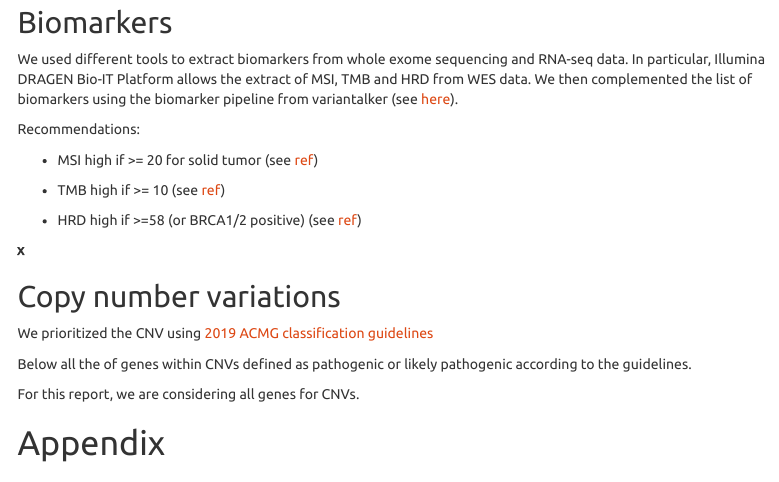
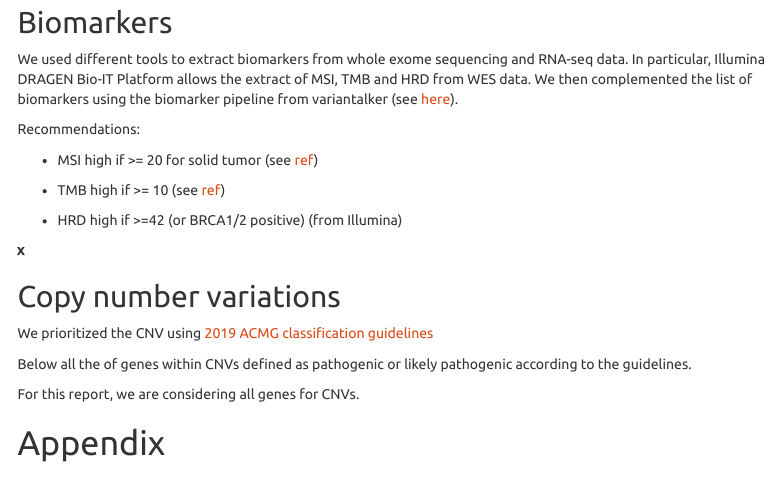
Before and after one commit to zhanyinx/variantalker, an R Markdown document (bin/report.Rmd): the page in a window 1100 px wide, from 450 px down. Rendered offline with R 4.5, knitr and Pandoc, with nearby package versions; menus at the side of the page are left out.

Commit message:
:ambulance: Change HRD threshold

````diff
--- a/bin/report.Rmd
+++ b/bin/report.Rmd
@@ -170,7 +170,7 @@ Recommendations:
 
 - TMB high if >= 10 (see [ref](https://www.ncbi.nlm.nih.gov/pmc/articles/PMC10248461/))
 
-- HRD high if >=58 (or BRCA1/2 positive) (see [ref](https://doi.org/10.1200/JCO.2023.41.16_suppl.e12605))
+- HRD high if >=42 (or BRCA1/2 positive) (from Illumina)
 
 ```{r biomarkers}
 biomarkers = NULL
````
